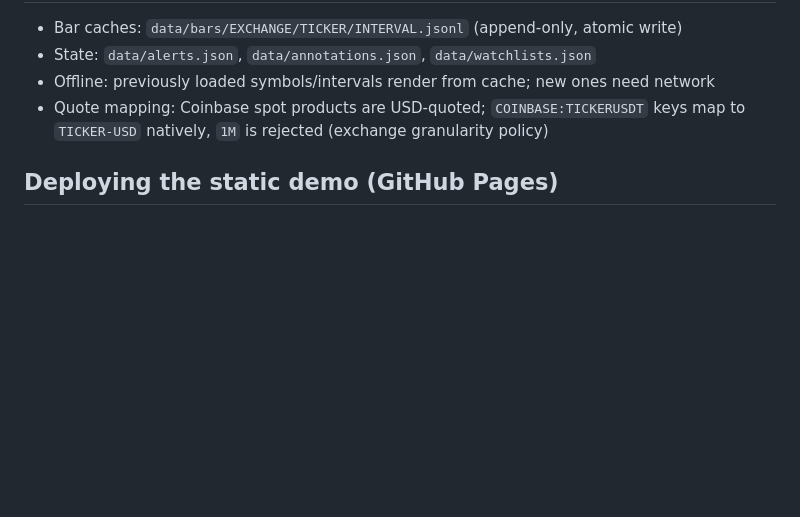
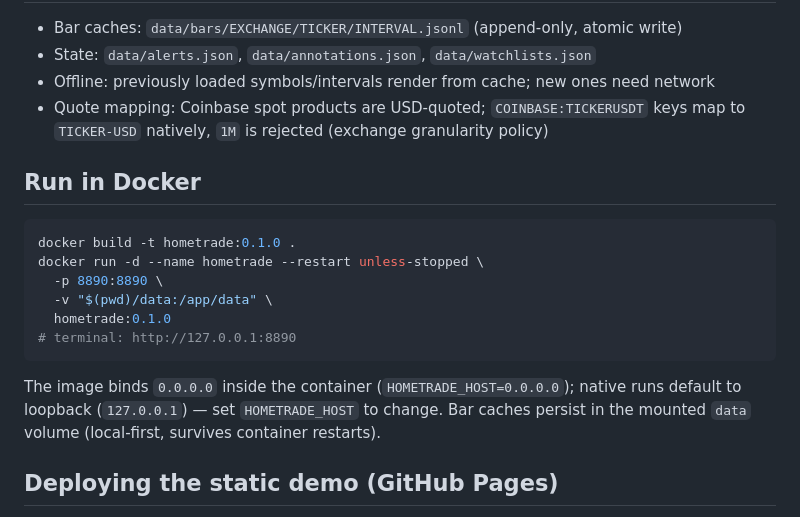
Before and after one commit to mashie20/hometrade, a Markdown page: README.md, the part around the change. Rendered like a GitHub page; blank space fills up the shorter version.

Commit message:
README: Docker run instructions

````diff
--- a/README.md
+++ b/README.md
@@ -75,6 +75,21 @@ browser panel and fires to both surfaces (SSE toast / MCP output).
 - Quote mapping: Coinbase spot products are USD-quoted; `COINBASE:TICKERUSDT`
   keys map to `TICKER-USD` natively, `1M` is rejected (exchange granularity policy)
 
+## Run in Docker
+
+```bash
+docker build -t hometrade:0.1.0 .
+docker run -d --name hometrade --restart unless-stopped \
+  -p 8890:8890 \
+  -v "$(pwd)/data:/app/data" \
+  hometrade:0.1.0
+# terminal: http://127.0.0.1:8890
+```
+
+The image binds `0.0.0.0` inside the container (`HOMETRADE_HOST=0.0.0.0`); native
+runs default to loopback (`127.0.0.1`) — set `HOMETRADE_HOST` to change. Bar caches
+persist in the mounted `data` volume (local-first, survives container restarts).
+
 ## Deploying the static demo (GitHub Pages)
 
 `static/` is self-contained (relative asset paths, no server calls required).
````
